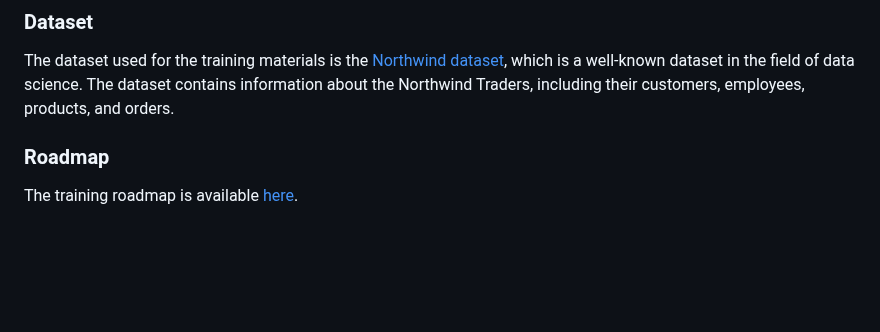
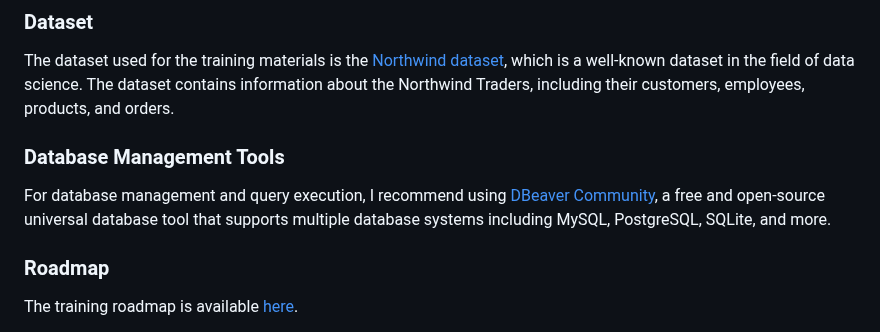
Before and after one commit to noitdupont/data-analyst-training, a Markdown page: README.md, the part around the change. GitHub-like rendering; blank space fills up the shorter version.

Commit message:
misc(feat): readme
Signed-off-by: 0xnu <f@finbarrs.eu>

```diff
--- a/README.md
+++ b/README.md
@@ -36,6 +36,10 @@ Each week contains PDF materials covering the topics in detail. The materials ar
 ### Dataset
 
 The dataset used for the training materials is the [Northwind dataset](./data/sql/northwind.sql), which is a well-known dataset in the field of data science. The dataset contains information about the Northwind Traders, including their customers, employees, products, and orders.
+
+### Database Management Tools
+
+For database management and query execution, I recommend using [DBeaver Community](https://dbeaver.io/), a free and open-source universal database tool that supports multiple database systems including MySQL, PostgreSQL, SQLite, and more.
 
 ### Roadmap
 
```
